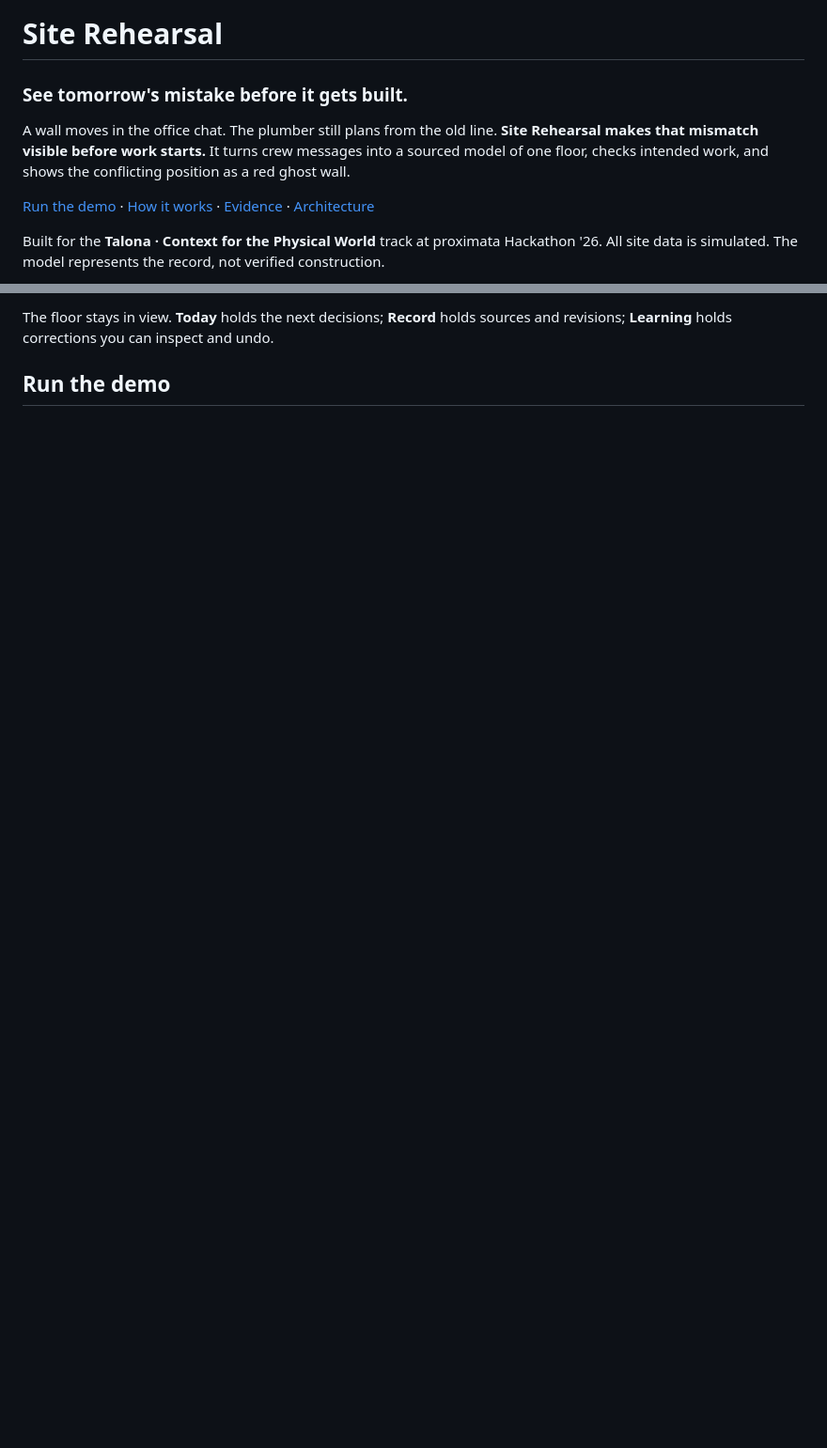
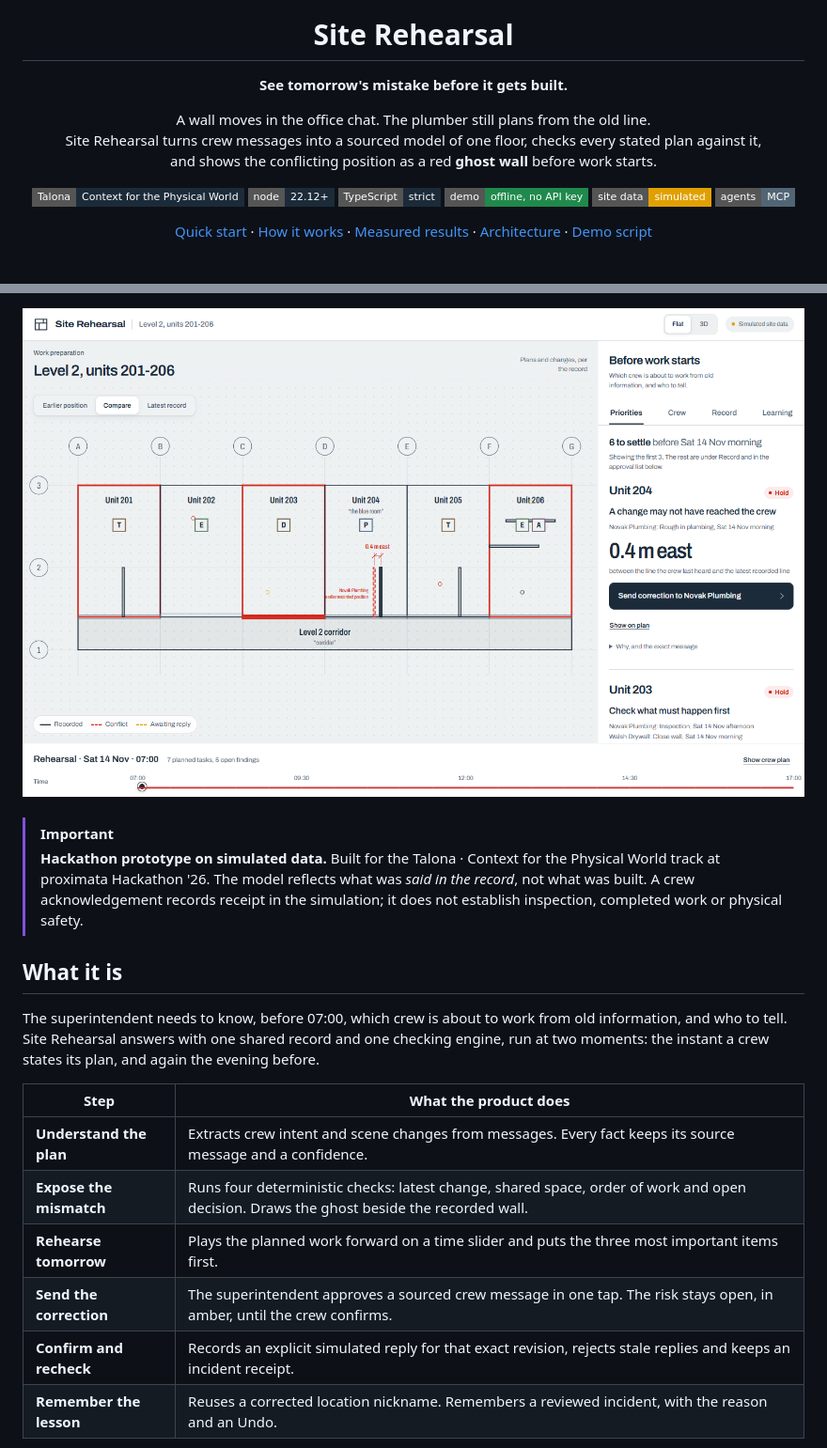
Before and after one commit to aaliusama/second-eye, a Markdown page: README.md, 2 parts joined by grey strips. Shown at 94% size. GitHub-like rendering; pictures changed too: docs/assets/readme/workspace.png; badges without logos; blank space fills up the shorter version.

```diff
--- a/README.md
+++ b/README.md
@@ -1,10 +5,17 @@
 # Site Rehearsal
 
-### See tomorrow's mistake before it gets built.
+**See tomorrow's mistake before it gets built.**
 
-A wall moves in the office chat. The plumber still plans from the old line. **Site Rehearsal makes that mismatch visible before work starts.** It turns crew messages into a sourced model of one floor, checks intended work, and shows the conflicting position as a red ghost wall.
+A wall moves in the office chat. The plumber still plans from the old line.<br>
+Site Rehearsal turns crew messages into a sourced model of one floor, checks every stated plan against it,<br>
+and shows the conflicting position as a red **ghost wall** before work starts.
 
-[Run the demo](#run-the-demo) · [How it works](#one-record-from-intent-to-confirmation) · [Evidence](#measured-not-assumed) · [Architecture](docs/architecture.md)
+[![Talona track](https://img.shields.io/badge/Talona-Context%20for%20the%20Physical%20World-1C2B3A?style=flat-square)](docs/TALONA_ALIGNMENT.md)
+[![Node 22.12+](https://img.shields.io/badge/node-22.12%2B-1C2B3A?style=flat-square)](#quick-start)
+[![TypeScript](https://img.shields.io/badge/TypeScript-strict-1C2B3A?style=flat-square)](docs/architecture.md)
+[![Offline demo](https://img.shields.io/badge/demo-offline%2C%20no%20API%20key-1F8A4C?style=flat-square)](#quick-start)
+[![Simulated data](https://img.shields.io/badge/site%20data-simulated-E0A100?style=flat-square)](#boundaries)
+[![MCP](https://img.shields.io/badge/agents-MCP-526575?style=flat-square)](mcp/README.md)
 
-Built for the **Talona · Context for the Physical World** track at proximata Hackathon '26. All site data is simulated. The model represents the record, not verified construction.
+[Quick start](#quick-start) · [How it works](#how-it-works) · [Measured results](#measured-not-assumed) · [Architecture](docs/architecture.md) · [Demo script](docs/demo-script.md)
 
@@ -12,4 +23,23 @@ Built for the **Talona · Context for the Physical World** track at proximata Ha
 
-The floor stays in view. **Today** holds the next decisions; **Record** holds sources and revisions; **Learning** holds corrections you can inspect and undo.
+<img src="docs/assets/readme/workspace.png" alt="Site Rehearsal: floor plan beside the superintendent's site desk, with the recorded wall and its ghost position visible. All site data is simulated." width="100%">
 
-## Run the demo
+</div>
+
+<br>
+
+> [!IMPORTANT]
+> **Hackathon prototype on simulated data.** Built for the Talona · Context for the Physical World track at proximata Hackathon '26. The model reflects what was *said in the record*, not what was built. A crew acknowledgement records receipt in the simulation; it does not establish inspection, completed work or physical safety.
+
+## What it is
+
+The superintendent needs to know, before 07:00, which crew is about to work from old information, and who to tell. Site Rehearsal answers with one shared record and one checking engine, run at two moments: the instant a crew states its plan, and again the evening before.
+
+| Step | What the product does |
+|---|---|
+| **Understand the plan** | Extracts crew intent and scene changes from messages. Every fact keeps its source message and a confidence. |
+| **Expose the mismatch** | Runs four deterministic checks: latest change, shared space, order of work and open decision. Draws the ghost beside the recorded wall. |
+| **Rehearse tomorrow** | Plays the planned work forward on a time slider and puts the three most important items first. |
+| **Send the correction** | The superintendent approves a sourced crew message in one tap. The risk stays open, in amber, until the crew confirms. |
+| **Confirm and recheck** | Records an explicit simulated reply for that exact revision, rejects stale replies and keeps an incident receipt. |
+| **Remember the lesson** | Reuses a corrected location nickname. Remembers a reviewed incident, with the reason and an Undo. |
+
```
Also changed, not shown: other parts of README.md (+88 -61 lines), docs/decisions.md (+2 -0 lines), docs/assets/design-review/finish-phone.png (added), docs/assets/design-review/finish-rehearse.png (added), 4 other files.
